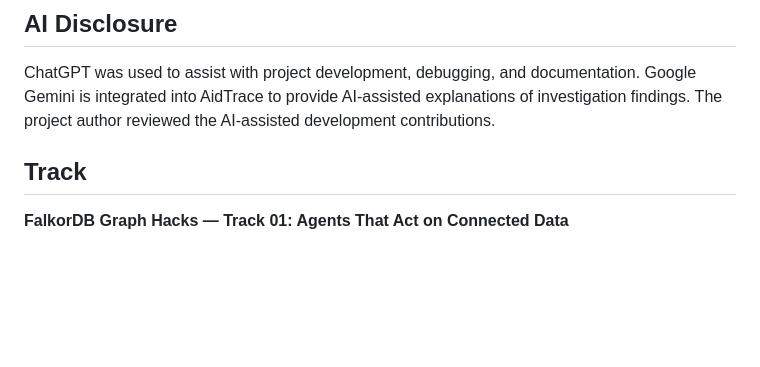
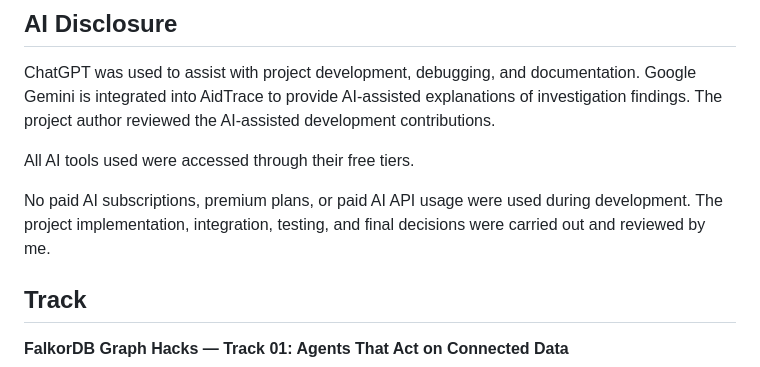
Before and after one commit to YADHUKISHANTR/AidTrace, a Markdown page: README.md, the part around the change. GitHub-like rendering; blank space fills up the shorter version.

Commit message:
Update AI Disclosure

```diff
--- a/README.md
+++ b/README.md
@@ -284,6 +284,10 @@ AidTrace/
 
 ChatGPT was used to assist with project development, debugging, and documentation. Google Gemini is integrated into AidTrace to provide AI-assisted explanations of investigation findings. The project author reviewed the AI-assisted development contributions.
 
+All AI tools used were accessed through their free tiers.
+
+No paid AI subscriptions, premium plans, or paid AI API usage were used during development. The project implementation, integration, testing, and final decisions were carried out and reviewed by me.
+
 ## Track
 
 **FalkorDB Graph Hacks — Track 01: Agents That Act on Connected Data**
```
